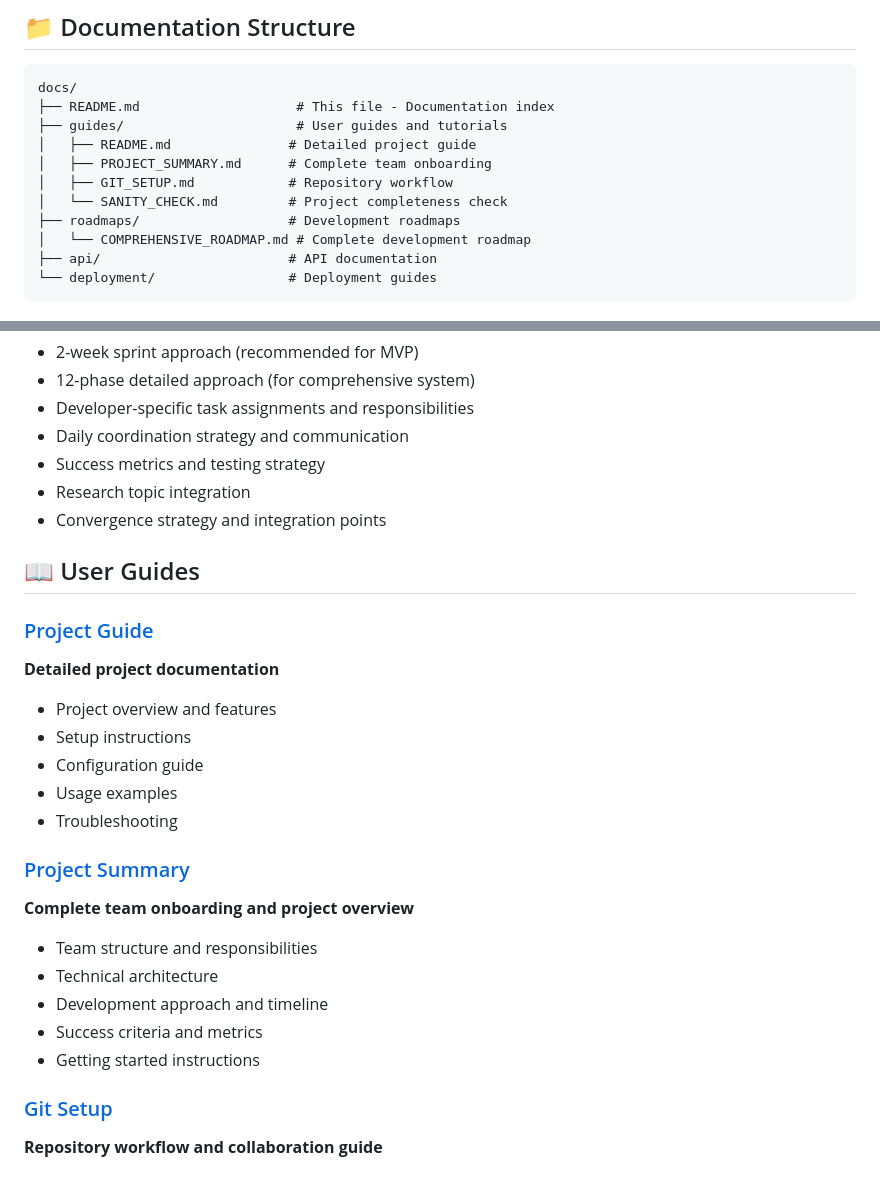
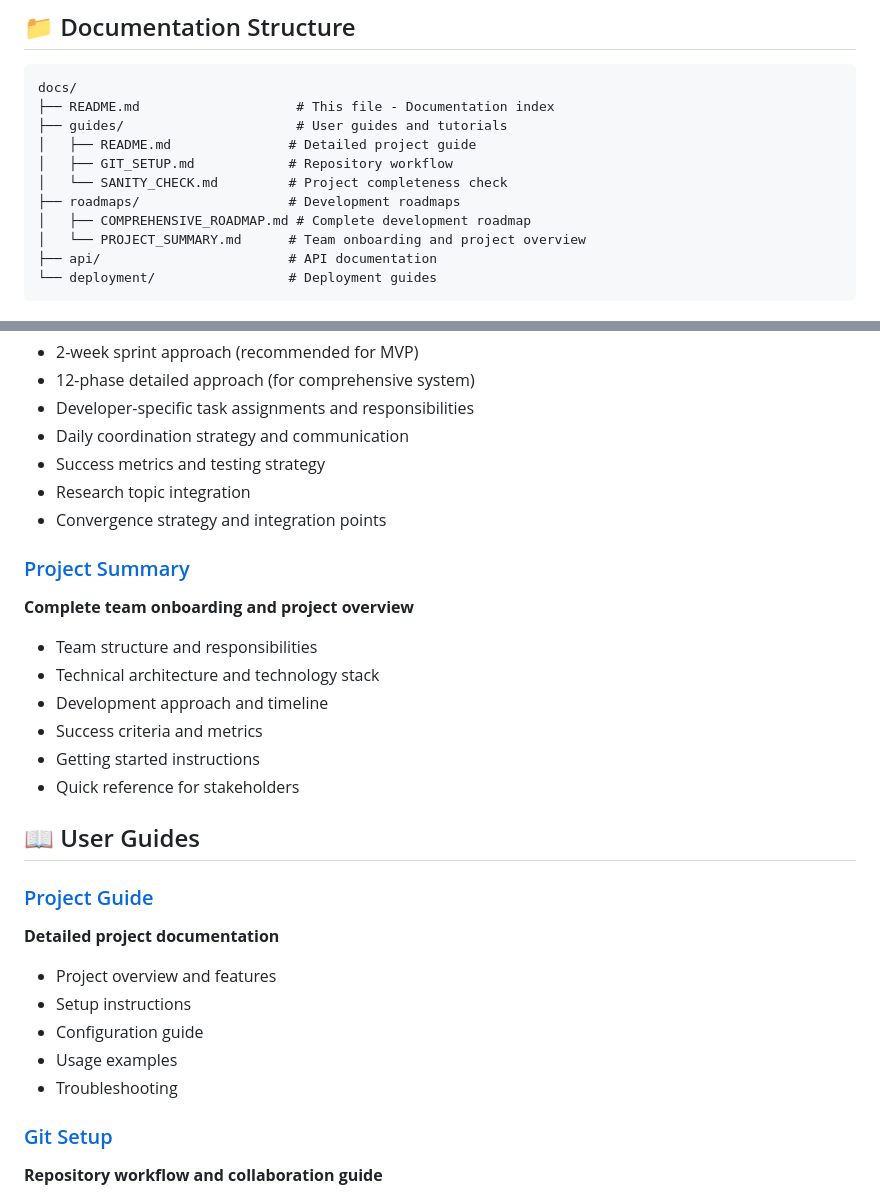
Before and after one commit to tangy83/HandyConnect, a Markdown page: docs/README.md, 2 parts joined by grey strips. Rendered like a GitHub page.

Commit message:
docs: Align PROJECT_SUMMARY.md and COMPREHENSIVE_ROADMAP.md in same folder
- Move PROJECT_SUMMARY.md to docs/roadmaps/ folder
- Align both key planning documents in same location
- Update all references to new location
- Maintain consistency across documentation
- Both documents now in docs/roadmaps/ for easy access

````diff
--- a/docs/README.md
+++ b/docs/README.md
@@ -9,11 +9,11 @@ docs/
 ├── README.md                    # This file - Documentation index
 ├── guides/                      # User guides and tutorials
 │   ├── README.md               # Detailed project guide
-│   ├── PROJECT_SUMMARY.md      # Complete team onboarding
 │   ├── GIT_SETUP.md            # Repository workflow
 │   └── SANITY_CHECK.md         # Project completeness check
 ├── roadmaps/                   # Development roadmaps
-│   └── COMPREHENSIVE_ROADMAP.md # Complete development roadmap
+│   ├── COMPREHENSIVE_ROADMAP.md # Complete development roadmap
+│   └── PROJECT_SUMMARY.md      # Team onboarding and project overview
 ├── api/                        # API documentation
 └── deployment/                 # Deployment guides
 ```
@@ -30,6 +30,15 @@ docs/
 - Research topic integration
 - Convergence strategy and integration points
 
+### [Project Summary](roadmaps/PROJECT_SUMMARY.md)
+**Complete team onboarding and project overview**
+- Team structure and responsibilities
+- Technical architecture and technology stack
+- Development approach and timeline
+- Success criteria and metrics
+- Getting started instructions
+- Quick reference for stakeholders
+
 ## 📖 User Guides
 
 ### [Project Guide](guides/README.md)
@@ -40,13 +49,6 @@ docs/
 - Usage examples
 - Troubleshooting
 
-### [Project Summary](guides/PROJECT_SUMMARY.md)
-**Complete team onboarding and project overview**
-- Team structure and responsibilities
-- Technical architecture
-- Development approach and timeline
-- Success criteria and metrics
-- Getting started instructions
 
 ### [Git Setup](guides/GIT_SETUP.md)
 **Repository workflow and collaboration guide**
````
Also changed, not shown: README.md (+1 -2 lines), docs/roadmaps/PROJECT_SUMMARY.md (renamed from docs/guides/PROJECT_SUMMARY.md).
